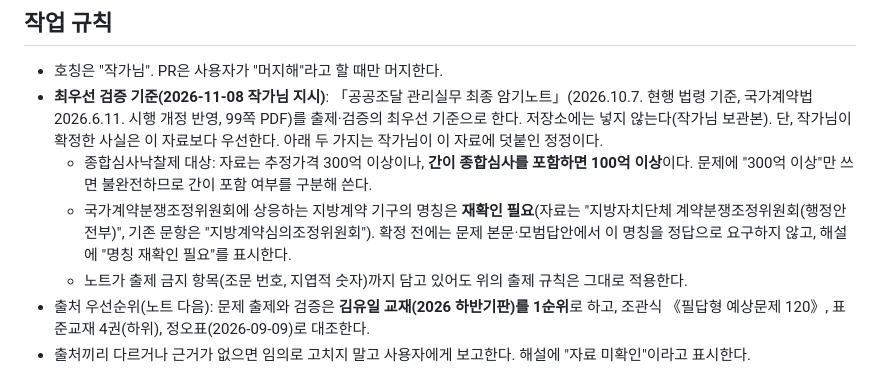
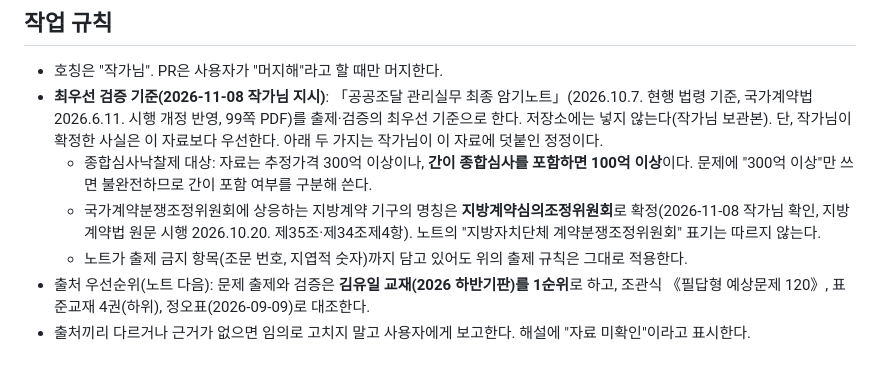
Before and after one commit to Littlestarkr/publicprocurement-practical, a Markdown page: CLAUDE.md, the part around the change. Drawn GitHub-style.

Commit message:
지방계약 조정 기구 명칭을 지방계약심의조정위원회로 확정(CLAUDE.md) (#107)
Claude-Session: https://claude.ai/code/session_01G9riXQDDQNPjT3CZ8Ysw3o

Co-authored-by: Claude <noreply@anthropic.com>

```diff
--- a/CLAUDE.md
+++ b/CLAUDE.md
@@ -6,7 +6,7 @@
 - 호칭은 "작가님". PR은 사용자가 "머지해"라고 할 때만 머지한다.
 - **최우선 검증 기준(2026-11-08 작가님 지시)**: 「공공조달 관리실무 최종 암기노트」(2026.10.7. 현행 법령 기준, 국가계약법 2026.6.11. 시행 개정 반영, 99쪽 PDF)를 출제·검증의 최우선 기준으로 한다. 저장소에는 넣지 않는다(작가님 보관본). 단, 작가님이 확정한 사실은 이 자료보다 우선한다. 아래 두 가지는 작가님이 이 자료에 덧붙인 정정이다.
   - 종합심사낙찰제 대상: 자료는 추정가격 300억 이상이나, **간이 종합심사를 포함하면 100억 이상**이다. 문제에 "300억 이상"만 쓰면 불완전하므로 간이 포함 여부를 구분해 쓴다.
-  - 국가계약분쟁조정위원회에 상응하는 지방계약 기구의 명칭은 **재확인 필요**(자료는 "지방자치단체 계약분쟁조정위원회(행정안전부)", 기존 문항은 "지방계약심의조정위원회"). 확정 전에는 문제 본문·모범답안에서 이 명칭을 정답으로 요구하지 않고, 해설에 "명칭 재확인 필요"를 표시한다.
+  - 국가계약분쟁조정위원회에 상응하는 지방계약 기구의 명칭은 **지방계약심의조정위원회**로 확정(2026-11-08 작가님 확인, 지방계약법 원문 시행 2026.10.20. 제35조·제34조제4항). 노트의 "지방자치단체 계약분쟁조정위원회" 표기는 따르지 않는다.
   - 노트가 출제 금지 항목(조문 번호, 지엽적 숫자)까지 담고 있어도 위의 출제 규칙은 그대로 적용한다.
 - 출처 우선순위(노트 다음): 문제 출제와 검증은 **김유일 교재(2026 하반기판)를 1순위**로 하고, 조관식 《필답형 예상문제 120》, 표준교재 4권(하위), 정오표(2026-09-09)로 대조한다.
 - 출처끼리 다르거나 근거가 없으면 임의로 고치지 말고 사용자에게 보고한다. 해설에 "자료 미확인"이라고 표시한다.
```
